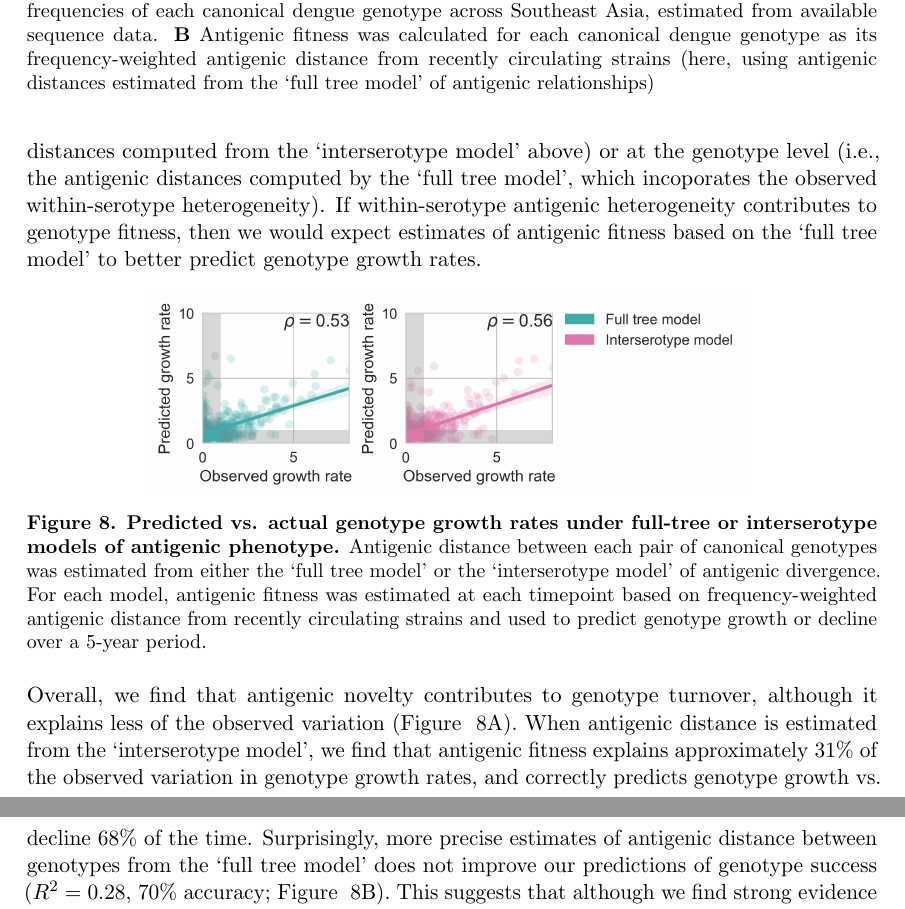
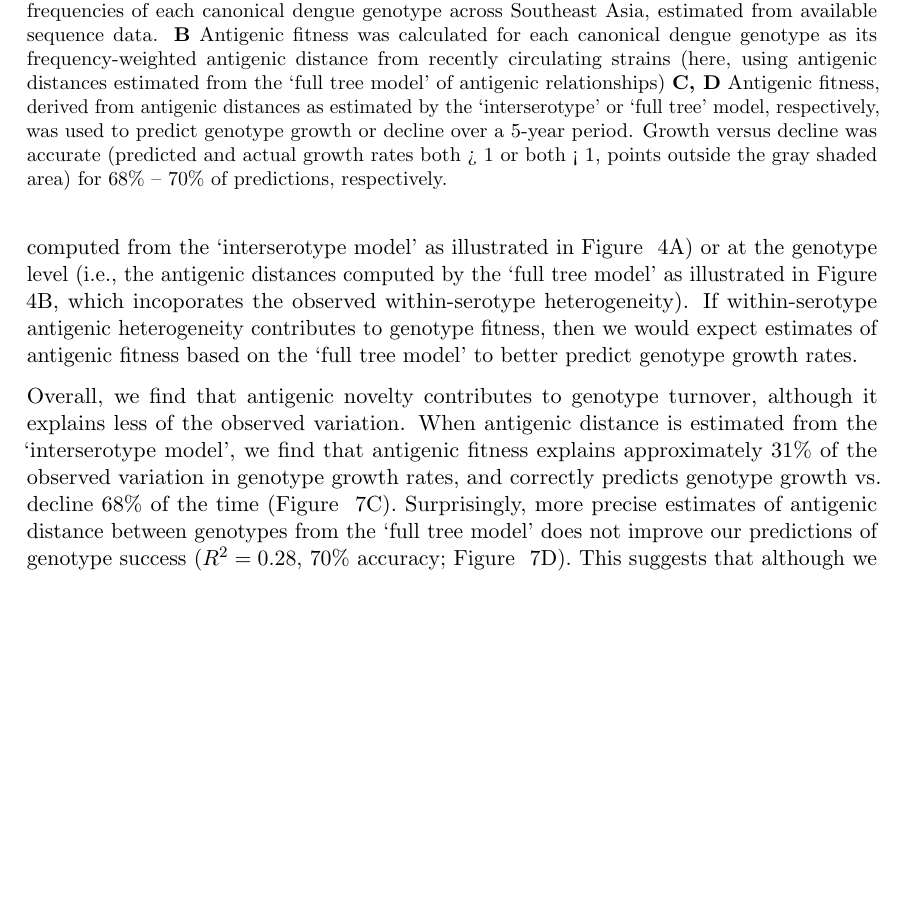
Before and after one commit to blab/dengue-antigenic-dynamics, a LaTeX paper (manuscript/dengue-antigenic-evolution.tex): two parts of pages 10 and 11 of 19 before the commit and part of page 10 of 19 after it, the two joined at a grey line, cut so that both start at the same text, the shorter picture padded with empty space. Compiled offline with pdfLaTeX.

Commit message:
Combine all genotype fitness model plots to one figure

```diff
--- a/manuscript/dengue-antigenic-evolution.tex
+++ b/manuscript/dengue-antigenic-evolution.tex
@@ -288,29 +288,21 @@ Interestingly, the model performs best when we model immunity as waning linearly
 \begin{figure}[h]
   \begin{centering}
 \includegraphics[width=\linewidth]{../figures/png/genotype-fitness.png}
-    \caption{\textbf{Relative frequencies and fitness of dengue genotypes, 1970-2015.}  \textbf{A} Relative frequencies of each canonical dengue genotype across Southeast Asia, estimated from available sequence data. \textbf{B} Antigenic fitness was calculated for each canonical dengue genotype as its frequency-weighted antigenic distance from recently circulating strains (here, using antigenic distances estimated from the `full tree model' of antigenic relationships)}
+    \caption{\textbf{Relative frequencies and fitness of dengue genotypes, 1970-2015.}  \textbf{A} Relative frequencies of each canonical dengue genotype across Southeast Asia, estimated from available sequence data. \textbf{B} Antigenic fitness was calculated for each canonical dengue genotype as its frequency-weighted antigenic distance from recently circulating strains (here, using antigenic distances estimated from the `full tree model' of antigenic relationships) \textbf{C, D}  Antigenic fitness, derived from antigenic distances as estimated by the `interserotype' or `full tree' model, respectively, was used to predict genotype growth or decline over a 5-year period. Growth versus decline was accurate (predicted and actual growth rates both > 1 or both < 1, points outside the gray shaded area) for 68\% -- 70\% of predictions, respectively.
+}
      \label{genotype_fitness}
    \end{centering}
 \end{figure}
 
 To estimate how well antigenic fitness predicts genotype dynamics, we used the same model to predict genotype success and decline.
-As before, fitness of genotype $i$ is based on the intrinsic fitness of the serotype $i$ belongs to, and the antigenic distance between $i$ and each other genotype, $j$, that has recently circulated (Figure ~\ref{genotype_fitness}).
-Importantly, we can calculate antigenic distance between $i$ and $j$ at the serotype level (i.e., the antigenic distances computed from the `interserotype model' above) or at the genotype level (i.e., the antigenic distances computed by the `full tree model', which incoporates the observed within-serotype heterogeneity).
+As before, fitness of genotype $i$ is based on the intrinsic fitness of the serotype $i$ belongs to, and the antigenic distance between $i$ and each other genotype, $j$, that has recently circulated (Figure ~\ref{genotype_fitness}B).
+Importantly, we can calculate antigenic distance between $i$ and $j$ at the serotype level (i.e., the antigenic distances computed from the `interserotype model' as illustrated in Figure ~\ref{titer_model_performance}A) or at the genotype level (i.e., the antigenic distances computed by the `full tree model' as illustrated in Figure ~\ref{titer_model_performance}B, which incoporates the observed within-serotype heterogeneity).
 If within-serotype antigenic heterogeneity contributes to genotype fitness, then we would expect estimates of antigenic fitness based on the `full tree model' to better predict genotype growth rates.
 
-\begin{figure}[h]
-\centering
-\includegraphics[width=0.7\linewidth]{../figures/png/genotype_growth_rates.png}
-\begin{centering}
-    \caption{\textbf{Predicted vs. actual genotype growth rates under full-tree or interserotype models of antigenic phenotype.}  Antigenic distance between each pair of canonical genotypes was estimated from either the `full tree model' or the `interserotype model' of antigenic divergence. For each model, antigenic fitness was estimated at each timepoint based on frequency-weighted antigenic distance from recently circulating strains and used to predict genotype growth or decline over a 5-year period.}
-     \label{genotype_growth_rates}
-\end{centering}
-\end{figure}
-
-Overall, we find that antigenic novelty contributes to genotype turnover, although it explains less of the observed variation (Figure ~\ref{genotype_growth_rates}A).
-When antigenic distance is estimated from the `interserotype model', we find that antigenic fitness explains approximately 31\% of the observed variation in genotype growth rates, and correctly predicts genotype growth vs. decline 68\% of the time.
+Overall, we find that antigenic novelty contributes to genotype turnover, although it explains less of the observed variation.
+When antigenic distance is estimated from the `interserotype model', we find that antigenic fitness explains approximately 31\% of the observed variation in genotype growth rates, and correctly predicts genotype growth vs. decline 68\% of the time (Figure ~\ref{genotype_fitness}C).
 % For genotypes, we find that antigenic fitness determines approximately X\% of total fitness.
-Surprisingly, more precise estimates of antigenic distance between genotypes from the `full tree model' does not improve our predictions of genotype success ($R^2 = 0.28$, 70\% accuracy; Figure ~\ref{genotype_growth_rates}B).
+Surprisingly, more precise estimates of antigenic distance between genotypes from the `full tree model' does not improve our predictions of genotype success ($R^2 = 0.28$, 70\% accuracy; Figure ~\ref{genotype_fitness}D).
 This suggests that although we find strong evidence that genotypes vary in their ability to escape neutralizing antibodies, these differences are subtle enough that they do not impact broad-scale regional dynamics over time.
 
 \section*{Discussion}
```
Also changed, not shown: figures/png/genotype-fitness.png, manuscript/dengue-antigenic-evolution.tex (4 more changed lines), 1 other file.
